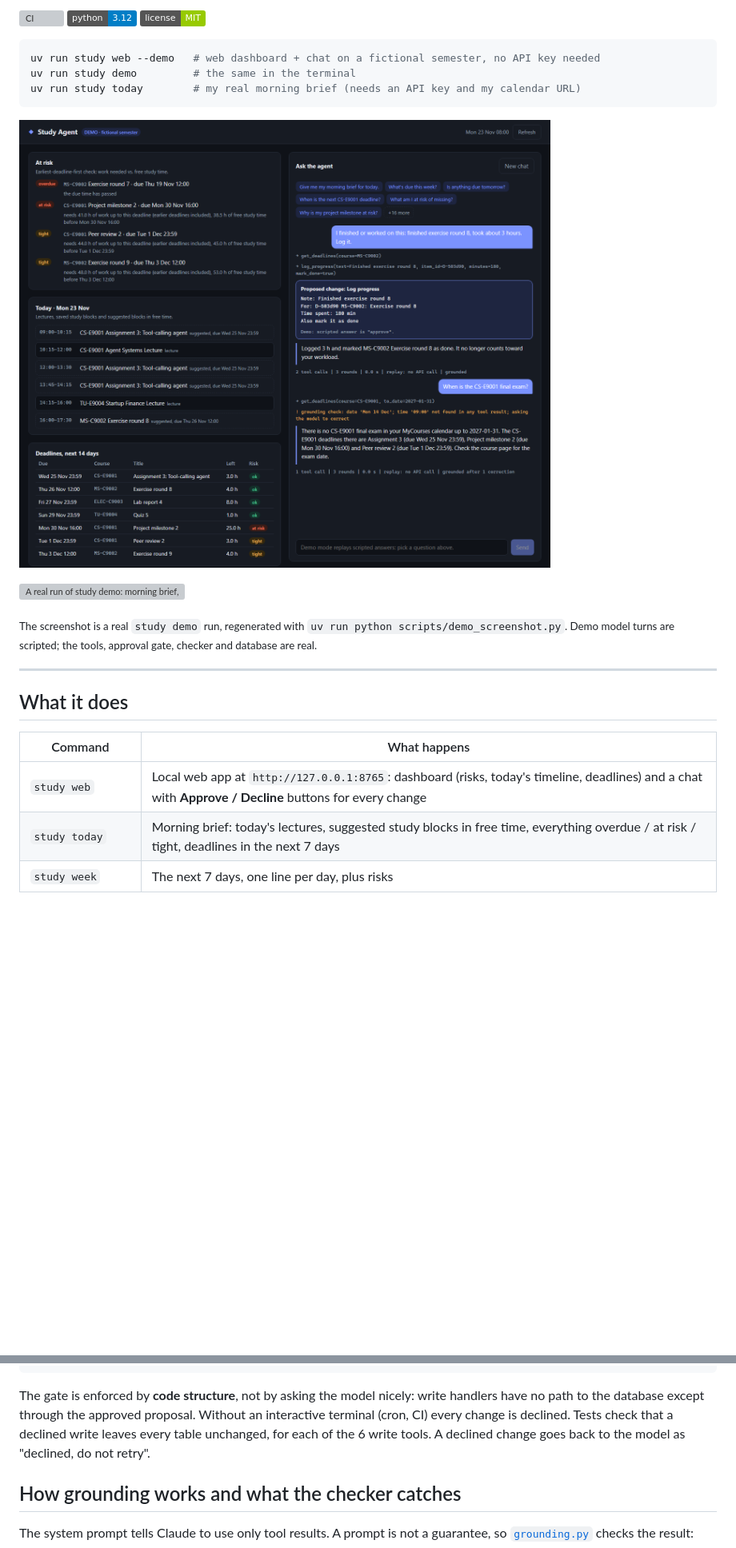
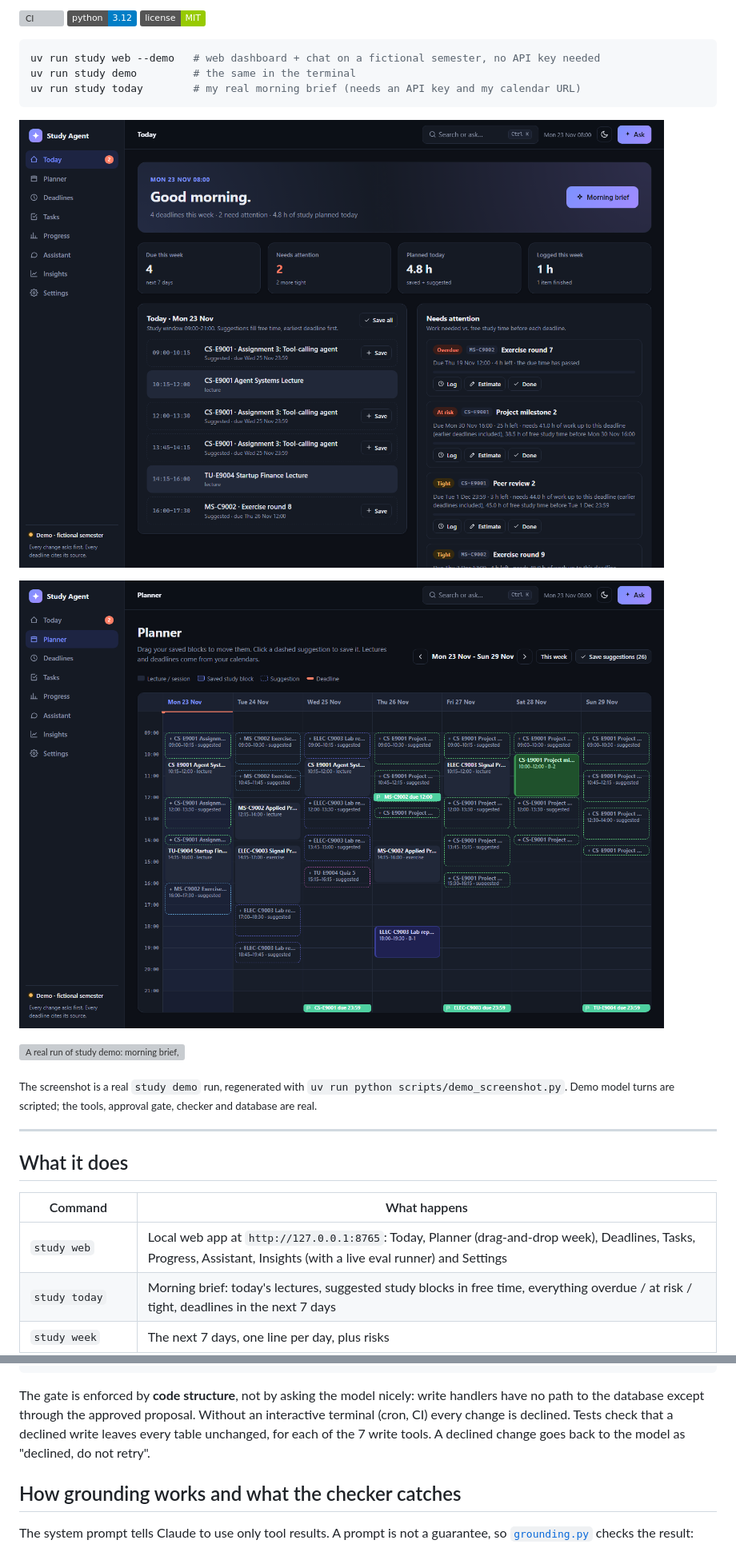
Before and after one commit to KALalev18/ai-agent-rework, a Markdown page: README.md, 2 parts joined by grey strips. Shown at 80% size. Rendered like a GitHub page; pictures changed too: docs/planner.png (added), docs/web.png; badges without logos; blank space fills up the shorter version; grey boxes are pictures that could not be loaded.

````diff
--- a/README.md
+++ b/README.md
@@ -11,7 +11,9 @@ uv run study demo         # the same in the terminal
 uv run study today        # my real morning brief (needs an API key and my calendar URL)
 ```
 
-![The web UI: risks, today's timeline and deadlines on the left; the agent's tool calls, an approval card and the grounding checker on the right](docs/web.png)
+![The Today page: greeting, stat cards, today's plan with lectures and suggested study blocks, and the deadlines that need attention with Log / Estimate / Done actions](docs/web.png)
+
+![The Planner: a week grid with lectures, draggable saved study blocks, dashed suggestions you click to save, and deadline flags](docs/planner.png)
 
 ![A real run of `study demo`: morning brief, an approval prompt, and the grounding checker catching an invented exam date](docs/demo.svg)
 
@@ -23,7 +25,7 @@ uv run study today        # my real morning brief (needs an API key and my calen
 
 | Command | What happens |
 |---|---|
-| `study web` | Local web app at `http://127.0.0.1:8765`: dashboard (risks, today's timeline, deadlines) and a chat with **Approve / Decline** buttons for every change |
+| `study web` | Local web app at `http://127.0.0.1:8765`: Today, Planner (drag-and-drop week), Deadlines, Tasks, Progress, Assistant, Insights (with a live eval runner) and Settings |
 | `study today` | Morning brief: today's lectures, suggested study blocks in free time, everything overdue / at risk / tight, deadlines in the next 7 days |
 | `study week` | The next 7 days, one line per day, plus risks |
 | `study ask "..."` | Any question: *"What's due this week?"*, *"Why is the project at risk?"*, *"Move my Saturday block to Sunday 13:00"* |
@@ -104,7 +119,7 @@ Every write tool returns a **proposal** instead of writing. The loop shows it, a
   Apply this change? [y/n] (n):
 ```
 
-The gate is enforced by **code structure**, not by asking the model nicely: write handlers have no path to the database except through the approved proposal. Without an interactive terminal (cron, CI) every change is declined. Tests check that a declined write leaves every table unchanged, for each of the 6 write tools. A declined change goes back to the model as "declined, do not retry".
+The gate is enforced by **code structure**, not by asking the model nicely: write handlers have no path to the database except through the approved proposal. Without an interactive terminal (cron, CI) every change is declined. Tests check that a declined write leaves every table unchanged, for each of the 7 write tools. A declined change goes back to the model as "declined, do not retry".
 
 ## How grounding works and what the checker catches
 
````
Also changed, not shown: other parts of README.md (+23 -10 lines).
